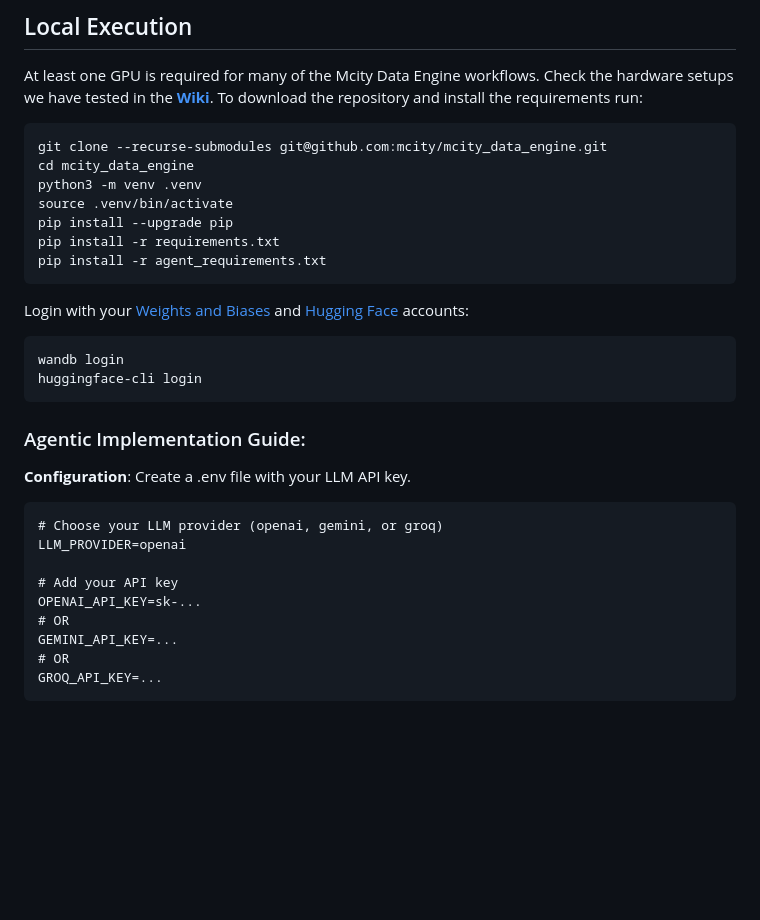
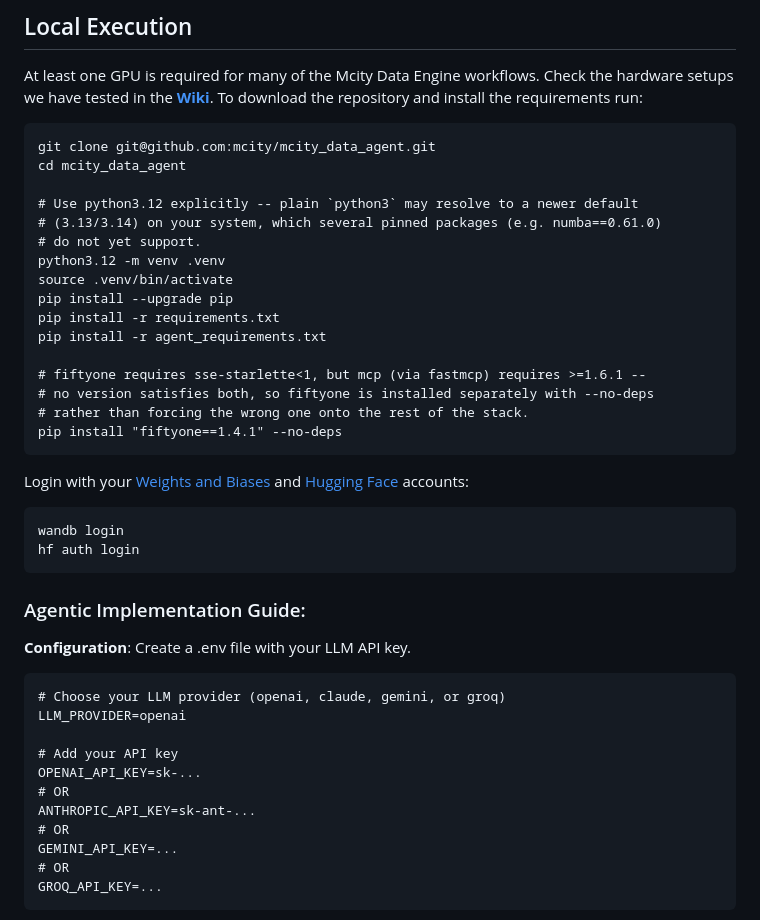
Before and after one commit to mcity/mcity_MSight_agent, a Markdown page: README.md, the part around one of its changes. Rendered like a GitHub page; blank space fills up the shorter version.

````diff
--- a/README.md
+++ b/README.md
@@ -115,30 +115,41 @@ Online demo on Google Colab: [Mcity Data Engine Web Demo](https://colab.research
 
 At least one GPU is required for many of the Mcity Data Engine workflows. Check the hardware setups we have tested in the [**Wiki**](https://github.com/mcity/mcity_data_engine/wiki/Environments). To download the repository and install the requirements run:
 ```
-git clone --recurse-submodules git@github.com:mcity/mcity_data_engine.git
-cd mcity_data_engine
-python3 -m venv .venv
+git clone git@github.com:mcity/mcity_data_agent.git
+cd mcity_data_agent
+
+# Use python3.12 explicitly -- plain `python3` may resolve to a newer default
+# (3.13/3.14) on your system, which several pinned packages (e.g. numba==0.61.0)
+# do not yet support.
+python3.12 -m venv .venv
 source .venv/bin/activate
 pip install --upgrade pip
 pip install -r requirements.txt
 pip install -r agent_requirements.txt
+
+# fiftyone requires sse-starlette<1, but mcp (via fastmcp) requires >=1.6.1 --
+# no version satisfies both, so fiftyone is installed separately with --no-deps
+# rather than forcing the wrong one onto the rest of the stack.
+pip install "fiftyone==1.4.1" --no-deps
 ```
 
 Login with your [Weights and Biases](https://wandb.ai/) and [Hugging Face](https://huggingface.co/) accounts:
 ```
 wandb login
-huggingface-cli login
+hf auth login
 ```
 
 ### Agentic Implementation Guide:
 
 **Configuration**: Create a .env file with your LLM API key.
 ```
-# Choose your LLM provider (openai, gemini, or groq)
+# Choose your LLM provider (openai, claude, gemini, or groq)
 LLM_PROVIDER=openai
 
 # Add your API key
 OPENAI_API_KEY=sk-...
+# OR
+ANTHROPIC_API_KEY=sk-ant-...
 # OR
 GEMINI_API_KEY=...
 # OR
````
Also changed, not shown: other parts of README.md (+67 -60 lines).
